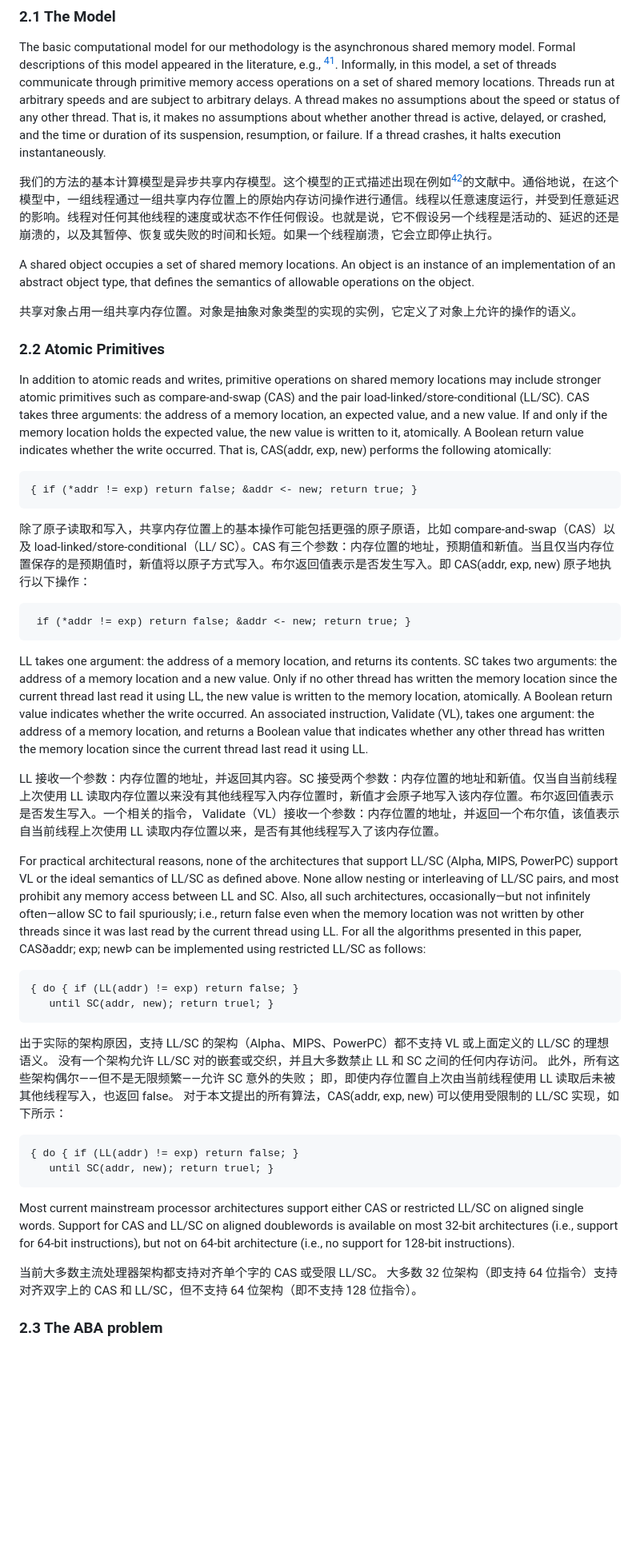
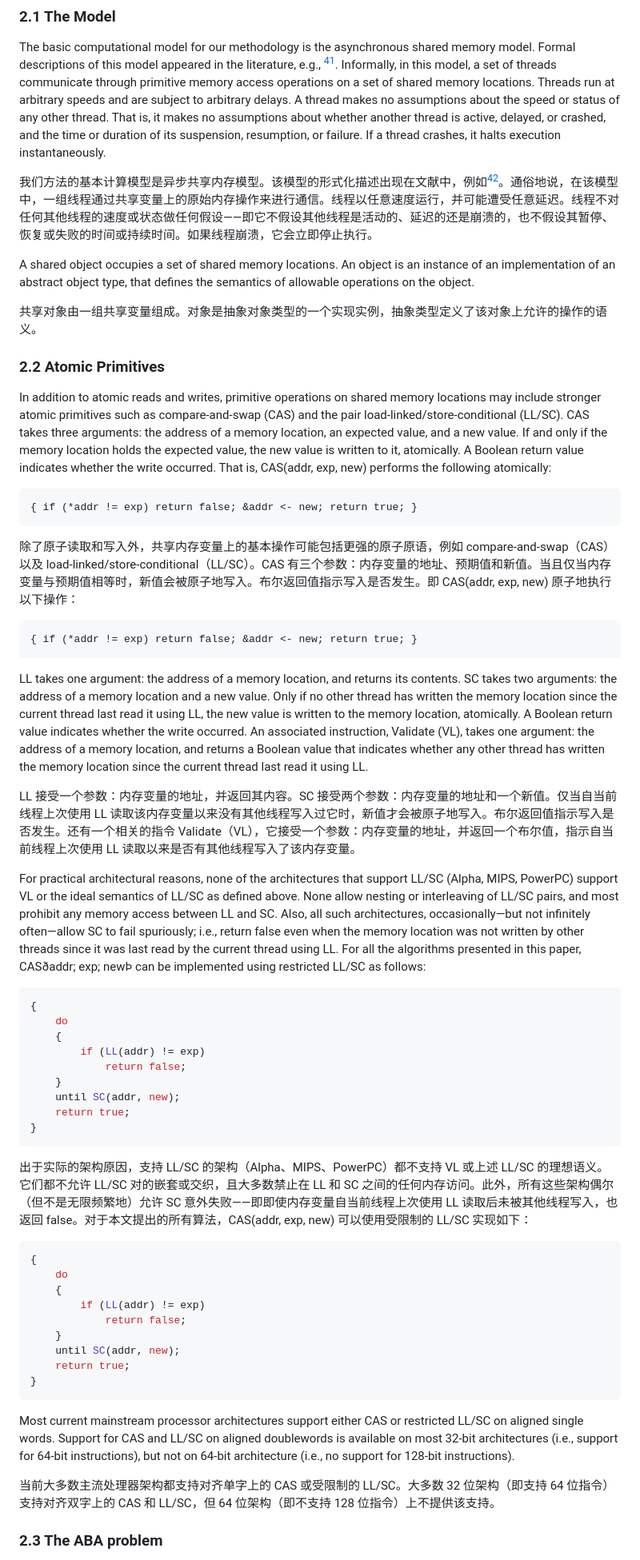
Before and after one commit to aachou/myblog, a Markdown page: posts/hazard-pointers.md, the part around one of its changes. Shown at 80% size. Rendered like a GitHub page; blank space fills up the shorter version.

````diff
--- a/posts/hazard-pointers.md
+++ b/posts/hazard-pointers.md
@@ -71,11 +74,11 @@ The rest of this paper is organized as follows: In Section 2, we discuss the com
 
 The basic computational model for our methodology is the asynchronous shared memory model. Formal descriptions of this model appeared in the literature, e.g., [^8]. Informally, in this model, a set of threads communicate through primitive memory access operations on a set of shared memory locations. Threads run at arbitrary speeds and are subject to arbitrary delays. A thread makes no assumptions about the speed or status of any other thread. That is, it makes no assumptions about whether another thread is active, delayed, or crashed, and the time or duration of its suspension, resumption, or failure. If a thread crashes, it halts execution instantaneously.
 
-我们的方法的基本计算模型是异步共享内存模型。这个模型的正式描述出现在例如[^8]的文献中。通俗地说，在这个模型中，一组线程通过一组共享内存位置上的原始内存访问操作进行通信。线程以任意速度运行，并受到任意延迟的影响。线程对任何其他线程的速度或状态不作任何假设。也就是说，它不假设另一个线程是活动的、延迟的还是崩溃的，以及其暂停、恢复或失败的时间和长短。如果一个线程崩溃，它会立即停止执行。
+我们方法的基本计算模型是异步共享内存模型。该模型的形式化描述出现在文献中，例如[^8]。通俗地说，在该模型中，一组线程通过共享变量上的原始内存操作来进行通信。线程以任意速度运行，并可能遭受任意延迟。线程不对任何其他线程的速度或状态做任何假设——即它不假设其他线程是活动的、延迟的还是崩溃的，也不假设其暂停、恢复或失败的时间或持续时间。如果线程崩溃，它会立即停止执行。
 
 A shared object occupies a set of shared memory locations. An object is an instance of an implementation of an abstract object type, that defines the semantics of allowable operations on the object.
 
-共享对象占用一组共享内存位置。对象是抽象对象类型的实现的实例，它定义了对象上允许的操作的语义。
+共享对象由一组共享变量组成。对象是抽象对象类型的一个实现实例，抽象类型定义了该对象上允许的操作的语义。
 
 ### 2.2 Atomic Primitives
 
@@ -85,33 +88,47 @@ In addition to atomic reads and writes, primitive operations on shared memory lo
 { if (*addr != exp) return false; &addr <- new; return true; }
 ```
 
-除了原子读取和写入，共享内存位置上的基本操作可能包括更强的原子原语，比如 compare-and-swap（CAS）以及 load-linked/store-conditional（LL/ SC）。CAS 有三个参数：内存位置的地址，预期值和新值。当且仅当内存位置保存的是预期值时，新值将以原子方式写入。布尔返回值表示是否发生写入。即 CAS(addr, exp, new) 原子地执行以下操作：
+除了原子读取和写入外，共享内存变量上的基本操作可能包括更强的原子原语，例如 compare-and-swap（CAS）以及 load-linked/store-conditional（LL/SC）。CAS 有三个参数：内存变量的地址、预期值和新值。当且仅当内存变量与预期值相等时，新值会被原子地写入。布尔返回值指示写入是否发生。即 CAS(addr, exp, new) 原子地执行以下操作：
 
 ```
- if (*addr != exp) return false; &addr <- new; return true; }
+{ if (*addr != exp) return false; &addr <- new; return true; }
 ```
 
 LL takes one argument: the address of a memory location, and returns its contents. SC takes two arguments: the address of a memory location and a new value. Only if no other thread has written the memory location since the current thread last read it using LL, the new value is written to the memory location, atomically. A Boolean return value indicates whether the write occurred. An associated instruction, Validate (VL), takes one argument: the address of a memory location, and returns a Boolean value that indicates whether any other thread has written the memory location since the current thread last read it using LL.
 
-LL 接收一个参数：内存位置的地址，并返回其内容。SC 接受两个参数：内存位置的地址和新值。仅当自当前线程上次使用 LL 读取内存位置以来没有其他线程写入内存位置时，新值才会原子地写入该内存位置。布尔返回值表示是否发生写入。一个相关的指令， Validate（VL）接收一个参数：内存位置的地址，并返回一个布尔值，该值表示自当前线程上次使用 LL 读取内存位置以来，是否有其他线程写入了该内存位置。
+LL 接受一个参数：内存变量的地址，并返回其内容。SC 接受两个参数：内存变量的地址和一个新值。仅当自当前线程上次使用 LL 读取该内存变量以来没有其他线程写入过它时，新值才会被原子地写入。布尔返回值指示写入是否发生。还有一个相关的指令 Validate（VL），它接受一个参数：内存变量的地址，并返回一个布尔值，指示自当前线程上次使用 LL 读取以来是否有其他线程写入了该内存变量。
 
 For practical architectural reasons, none of the architectures that support LL/SC (Alpha, MIPS, PowerPC) support VL or the ideal semantics of LL/SC as defined above. None allow nesting or interleaving of LL/SC pairs, and most prohibit any memory access between LL and SC. Also, all such architectures, occasionally—but not infinitely often—allow SC to fail spuriously; i.e., return false even when the memory location was not written by other threads since it was last read by the current thread using LL. For all the algorithms presented in this paper, CASðaddr; exp; newÞ can be implemented using restricted LL/SC as follows:
 
-```
-{ do { if (LL(addr) != exp) return false; }
-   until SC(addr, new); return truel; }
+```c
+{
+    do
+    {
+        if (LL(addr) != exp)
+            return false;
+    }
+    until SC(addr, new);
+    return true;
+}
 ```
 
-出于实际的架构原因，支持 LL/SC 的架构（Alpha、MIPS、PowerPC）都不支持 VL 或上面定义的 LL/SC 的理想语义。 没有一个架构允许 LL/SC 对的嵌套或交织，并且大多数禁止 LL 和 SC 之间的任何内存访问。 此外，所有这些架构偶尔——但不是无限频繁——允许 SC 意外的失败； 即，即使内存位置自上次由当前线程使用 LL 读取后未被其他线程写入，也返回 false。 对于本文提出的所有算法，CAS(addr, exp, new) 可以使用受限制的 LL/SC 实现，如下所示：
+出于实际的架构原因，支持 LL/SC 的架构（Alpha、MIPS、PowerPC）都不支持 VL 或上述 LL/SC 的理想语义。它们都不允许 LL/SC 对的嵌套或交织，且大多数禁止在 LL 和 SC 之间的任何内存访问。此外，所有这些架构偶尔（但不是无限频繁地）允许 SC 意外失败——即即使内存变量自当前线程上次使用 LL 读取后未被其他线程写入，也返回 false。对于本文提出的所有算法，CAS(addr, exp, new) 可以使用受限制的 LL/SC 实现如下：
 
-```
-{ do { if (LL(addr) != exp) return false; }
-   until SC(addr, new); return truel; }
+```c
+{
+    do
+    {
+        if (LL(addr) != exp)
+            return false;
+    }
+    until SC(addr, new);
+    return true;
+}
 ```
 
 Most current mainstream processor architectures support either CAS or restricted LL/SC on aligned single words. Support for CAS and LL/SC on aligned doublewords is available on most 32-bit architectures (i.e., support for 64-bit instructions), but not on 64-bit architecture (i.e., no support for 128-bit instructions).
 
-当前大多数主流处理器架构都支持对齐单个字的 CAS 或受限 LL/SC。 大多数 32 位架构（即支持 64 位指令）支持对齐双字上的 CAS 和 LL/SC，但不支持 64 位架构（即不支持 128 位指令）。
+当前大多数主流处理器架构都支持对齐单字上的 CAS 或受限制的 LL/SC。大多数 32 位架构（即支持 64 位指令）支持对齐双字上的 CAS 和 LL/SC，但 64 位架构（即不支持 128 位指令）上不提供该支持。
 
 ### 2.3 The ABA problem
 
````
Also changed, not shown: other parts of posts/hazard-pointers.md (+93 -79 lines).
